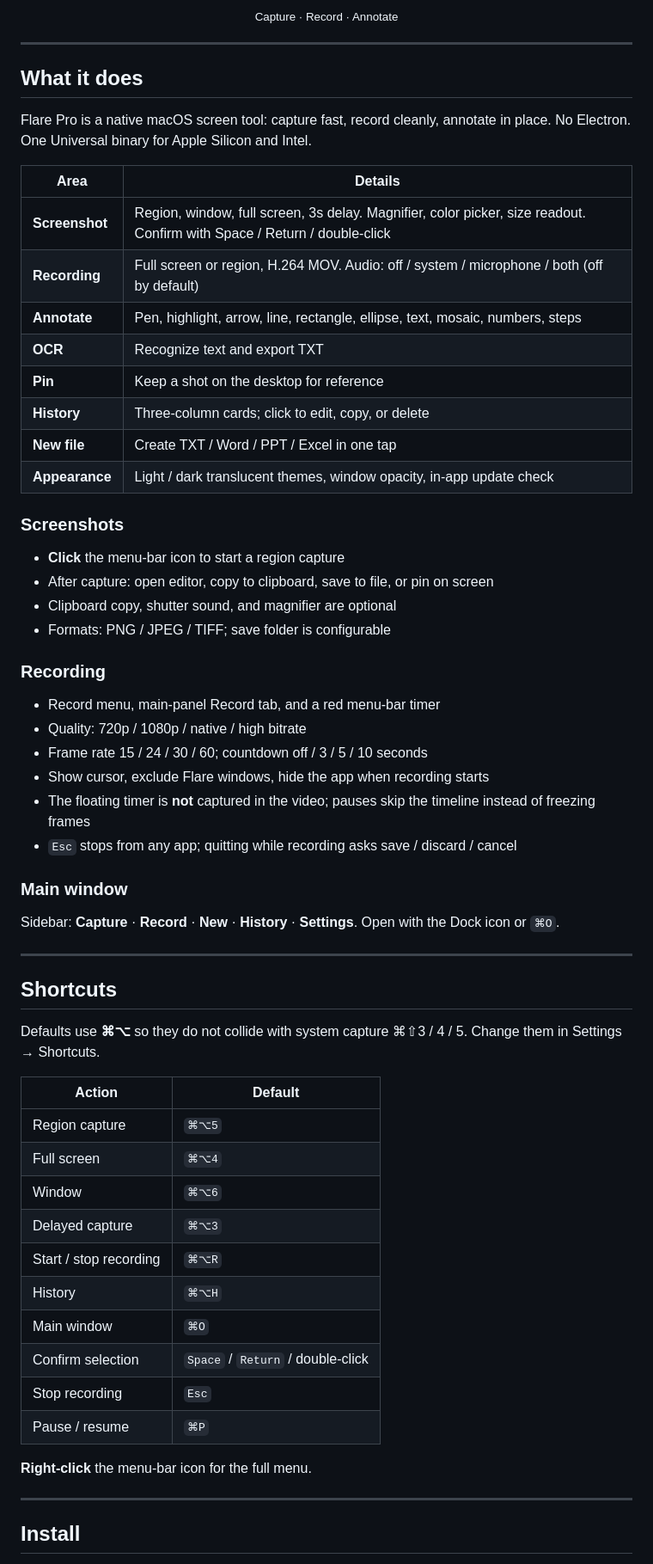
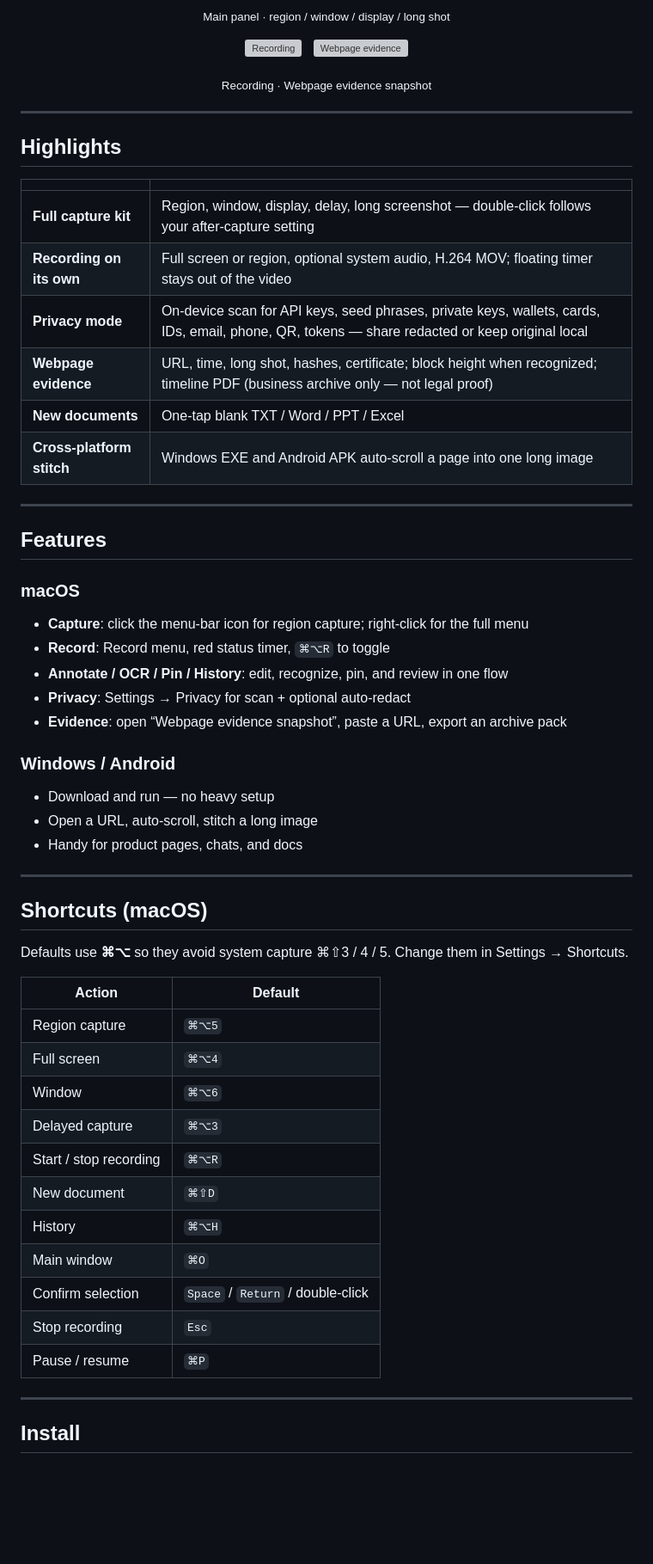
Before and after one commit to linux503/Flare, a Markdown page: README.en.md, the part around one of its changes. Shown at 86% size. Rendered like a GitHub page; blank space fills up the shorter version; grey boxes are pictures that could not be loaded.

```diff
--- a/README.en.md
+++ b/README.en.md
@@ -36,49 +38,51 @@
 </p>
 
-<p align="center"><sub>Capture · Record · Annotate</sub></p>
+<p align="center"><sub>Main panel · region / window / display / long shot</sub></p>
+
+<p align="center">
+  <img src="docs/ui-record.jpg" alt="Recording" width="420" />
+  &nbsp;
+  <img src="docs/ui-evidence.jpg" alt="Webpage evidence" width="420" />
+</p>
+
+<p align="center"><sub>Recording · Webpage evidence snapshot</sub></p>
 
 ---
 
-## What it does
+## Highlights
 
-Flare Pro is a native macOS screen tool: capture fast, record cleanly, annotate in place. No Electron. One Universal binary for Apple Silicon and Intel.
-
-| Area | Details |
-|------|---------|
-| **Screenshot** | Region, window, full screen, 3s delay. Magnifier, color picker, size readout. Confirm with Space / Return / double-click |
-| **Recording** | Full screen or region, H.264 MOV. Audio: off / system / microphone / both (off by default) |
-| **Annotate** | Pen, highlight, arrow, line, rectangle, ellipse, text, mosaic, numbers, steps |
-| **OCR** | Recognize text and export TXT |
-| **Pin** | Keep a shot on the desktop for reference |
-| **History** | Three-column cards; click to edit, copy, or delete |
-| **New file** | Create TXT / Word / PPT / Excel in one tap |
-| **Appearance** | Light / dark translucent themes, window opacity, in-app update check |
-
-### Screenshots
-
-- **Click** the menu-bar icon to start a region capture
-- After capture: open editor, copy to clipboard, save to file, or pin on screen
-- Clipboard copy, shutter sound, and magnifier are optional
-- Formats: PNG / JPEG / TIFF; save folder is configurable
-
-### Recording
-
-- Record menu, main-panel Record tab, and a red menu-bar timer
-- Quality: 720p / 1080p / native / high bitrate
-- Frame rate 15 / 24 / 30 / 60; countdown off / 3 / 5 / 10 seconds
-- Show cursor, exclude Flare windows, hide the app when recording starts
-- The floating timer is **not** captured in the video; pauses skip the timeline instead of freezing frames
-- `Esc` stops from any app; quitting while recording asks save / discard / cancel
-
-### Main window
-
-Sidebar: **Capture** · **Record** · **New** · **History** · **Settings**. Open with the Dock icon or `⌘O`.
+| | |
+|---|---|
+| **Full capture kit** | Region, window, display, delay, long screenshot — double-click follows your after-capture setting |
+| **Recording on its own** | Full screen or region, optional system audio, H.264 MOV; floating timer stays out of the video |
+| **Privacy mode** | On-device scan for API keys, seed phrases, private keys, wallets, cards, IDs, email, phone, QR, tokens — share redacted or keep original local |
+| **Webpage evidence** | URL, time, long shot, hashes, certificate; block height when recognized; timeline PDF (business archive only — not legal proof) |
+| **New documents** | One-tap blank TXT / Word / PPT / Excel |
+| **Cross-platform stitch** | Windows EXE and Android APK auto-scroll a page into one long image |
 
 ---
 
-## Shortcuts
+## Features
 
-Defaults use **⌘⌥** so they do not collide with system capture ⌘⇧3 / 4 / 5. Change them in Settings → Shortcuts.
+### macOS
+
+- **Capture**: click the menu-bar icon for region capture; right-click for the full menu
+- **Record**: Record menu, red status timer, `⌘⌥R` to toggle
+- **Annotate / OCR / Pin / History**: edit, recognize, pin, and review in one flow
+- **Privacy**: Settings → Privacy for scan + optional auto-redact
+- **Evidence**: open “Webpage evidence snapshot”, paste a URL, export an archive pack
+
+### Windows / Android
+
+- Download and run — no heavy setup
+- Open a URL, auto-scroll, stitch a long image
+- Handy for product pages, chats, and docs
+
+---
+
+## Shortcuts (macOS)
+
+Defaults use **⌘⌥** so they avoid system capture ⌘⇧3 / 4 / 5. Change them in Settings → Shortcuts.
 
 | Action | Default |
 |--------|---------|
@@ -87,14 +91,13 @@ Defaults use **⌘⌥** so they do not collide with system capture ⌘⇧3 / 4 /
 | Window | `⌘⌥6` |
 | Delayed capture | `⌘⌥3` |
 | Start / stop recording | `⌘⌥R` |
+| New document | `⌘⇧D` |
 | History | `⌘⌥H` |
 | Main window | `⌘O` |
 | Confirm selection | `Space` / `Return` / double-click |
 | Stop recording | `Esc` |
 | Pause / resume | `⌘P` |
 
-**Right-click** the menu-bar icon for the full menu.
-
 ---
 
 ## Install
```
Also changed, not shown: other parts of README.en.md (+30 -31 lines), 1 other file.
